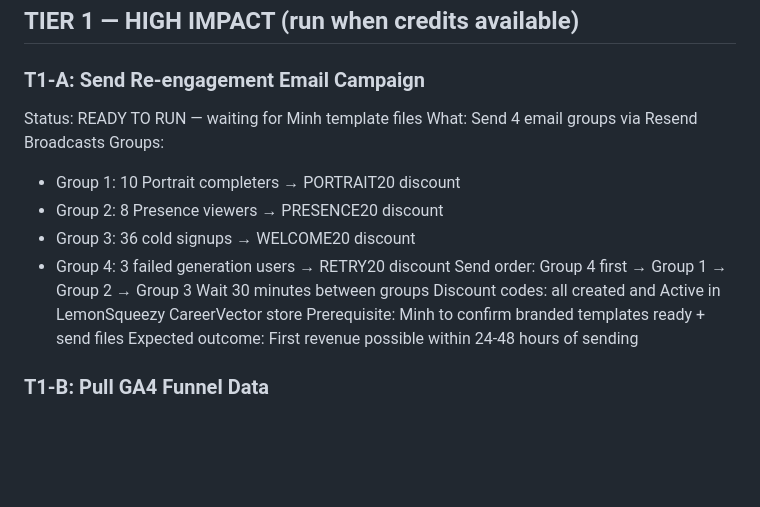
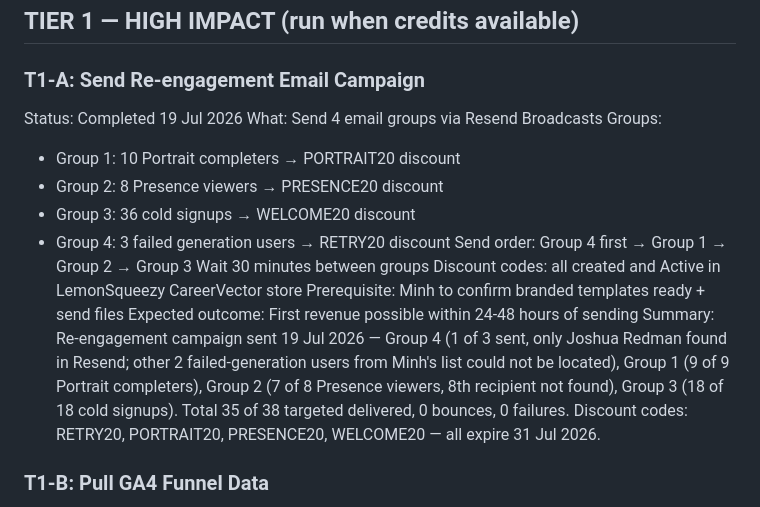
Before and after one commit to bcpina/founder-os-dashboard, a Markdown page: cowork-workflow.md, the part around the change. GitHub-like rendering; blank space fills up the shorter version.

Commit message:
Re-engagement campaign sent — 19 Jul 2026

```diff
--- a/cowork-workflow.md
+++ b/cowork-workflow.md
@@ -17,7 +17,7 @@ Covers:
 ---
 ## TIER 1 — HIGH IMPACT (run when credits available)
 ### T1-A: Send Re-engagement Email Campaign
-Status: READY TO RUN — waiting for Minh template files
+Status: Completed 19 Jul 2026
 What: Send 4 email groups via Resend Broadcasts
 Groups:
 - Group 1: 10 Portrait completers → PORTRAIT20 discount
@@ -29,6 +29,7 @@ Wait 30 minutes between groups
 Discount codes: all created and Active in LemonSqueezy CareerVector store
 Prerequisite: Minh to confirm branded templates ready + send files
 Expected outcome: First revenue possible within 24-48 hours of sending
+Summary: Re-engagement campaign sent 19 Jul 2026 — Group 4 (1 of 3 sent, only Joshua Redman found in Resend; other 2 failed-generation users from Minh's list could not be located), Group 1 (9 of 9 Portrait completers), Group 2 (7 of 8 Presence viewers, 8th recipient not found), Group 3 (18 of 18 cold signups). Total 35 of 38 targeted delivered, 0 bounces, 0 failures. Discount codes: RETRY20, PORTRAIT20, PRESENCE20, WELCOME20 — all expire 31 Jul 2026.
 ### T1-B: Pull GA4 Funnel Data
 Status: Completed 18 Jul 2026
 Summary: 14-day pull (Jul 4-17) shows healthy top-of-funnel (220 Portrait page views, 55 Presence page views, 83.5% mobile) but a severe mid-to-bottom funnel tracking gap — Portrait converts page_view to purchase at just 0.9% with only 1 checkout_started event logged against 2 purchases, and Presence shows 0 presence_purchase_completed events in the period, pointing to broken/missing checkout and purchase event tracking as the real paywall blocker, not traffic quality.
```
